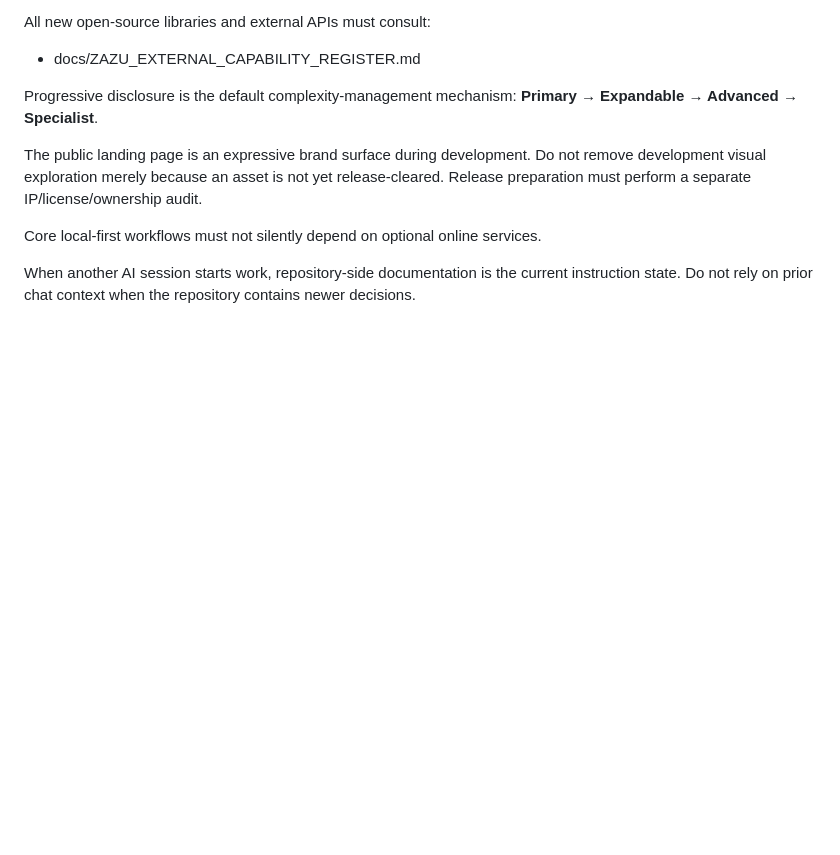
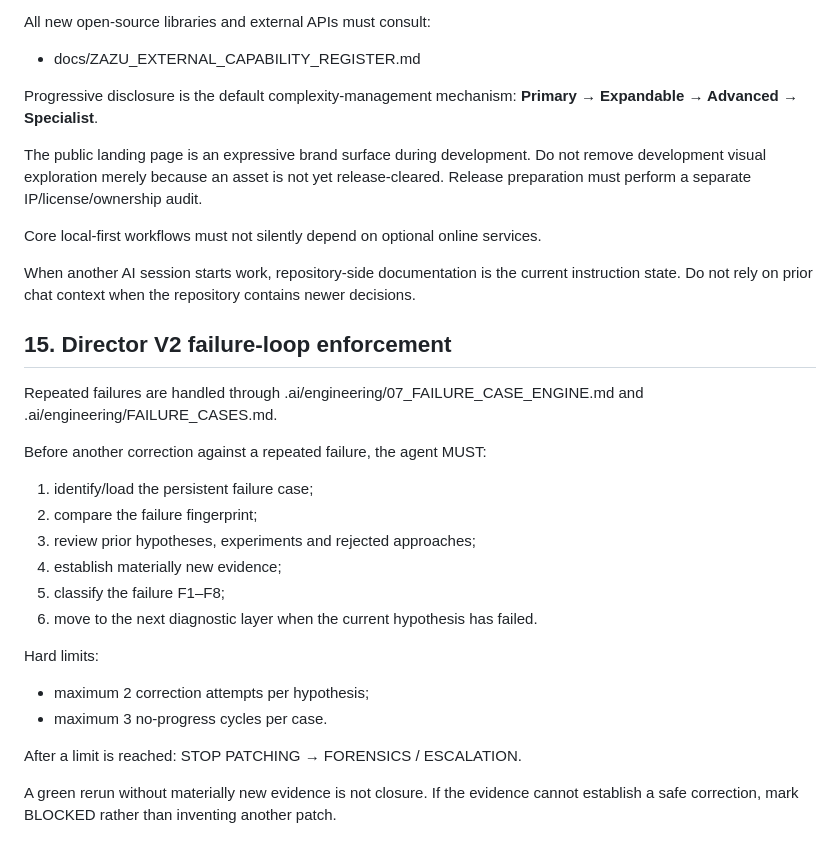
Before and after one commit to Leano-Jordan/ZazuEMP, a Markdown page: AGENTS.md, the part around the change. GitHub-like rendering; blank space fills up the shorter version.

Commit message:
feat(engine): wire v2 failure controls into operating contracts

```diff
--- a/AGENTS.md
+++ b/AGENTS.md
@@ -196,3 +196,24 @@ The public landing page is an expressive brand surface during development. Do no
 Core local-first workflows must not silently depend on optional online services.
 
 When another AI session starts work, repository-side documentation is the current instruction state. Do not rely on prior chat context when the repository contains newer decisions.
+
+
+## 15. Director V2 failure-loop enforcement
+
+Repeated failures are handled through .ai/engineering/07_FAILURE_CASE_ENGINE.md and .ai/engineering/FAILURE_CASES.md.
+
+Before another correction against a repeated failure, the agent MUST:
+1. identify/load the persistent failure case;
+2. compare the failure fingerprint;
+3. review prior hypotheses, experiments and rejected approaches;
+4. establish materially new evidence;
+5. classify the failure F1–F8;
+6. move to the next diagnostic layer when the current hypothesis has failed.
+
+Hard limits:
+- maximum 2 correction attempts per hypothesis;
+- maximum 3 no-progress cycles per case.
+
+After a limit is reached: STOP PATCHING → FORENSICS / ESCALATION.
+
+A green rerun without materially new evidence is not closure. If the evidence cannot establish a safe correction, mark BLOCKED rather than inventing another patch.
```
